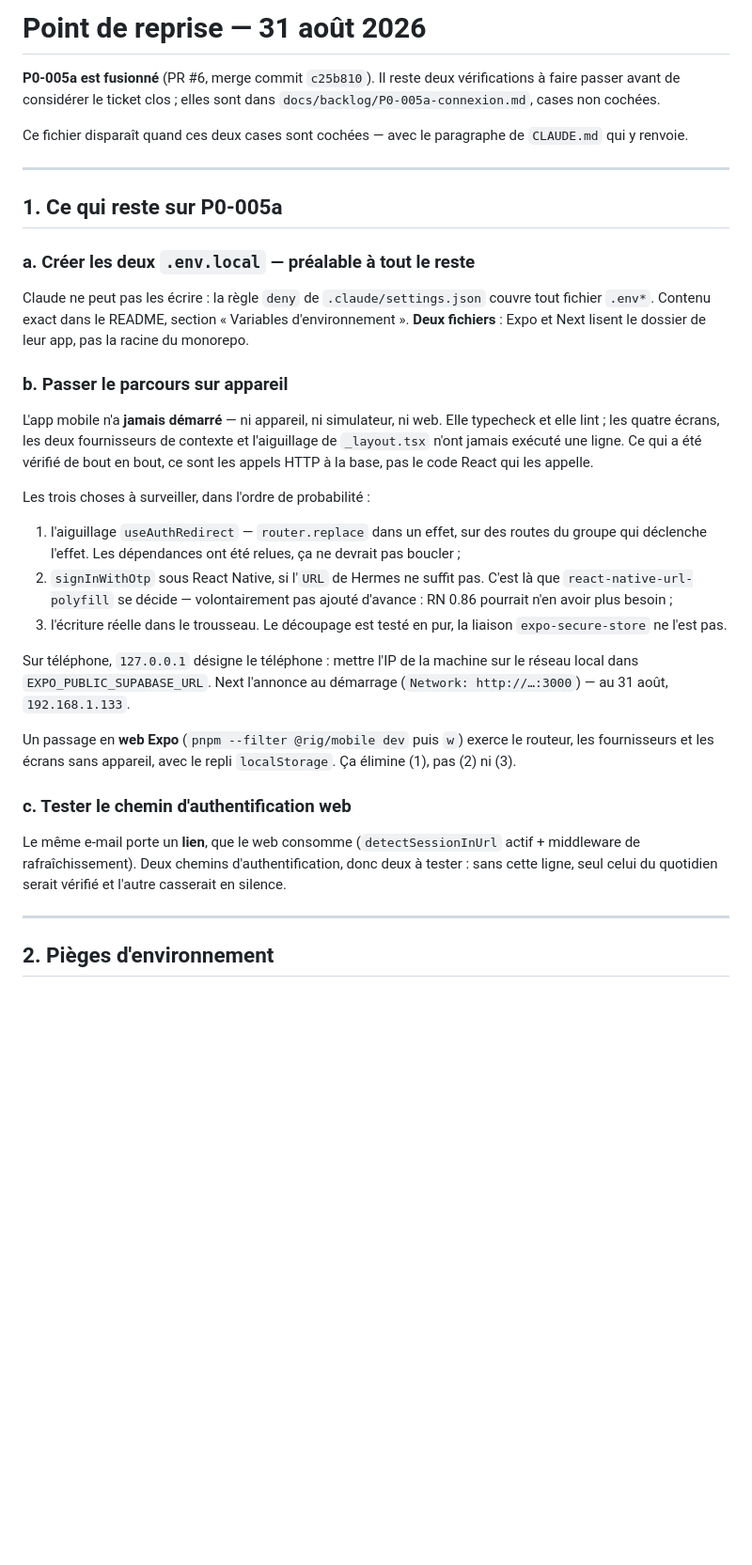
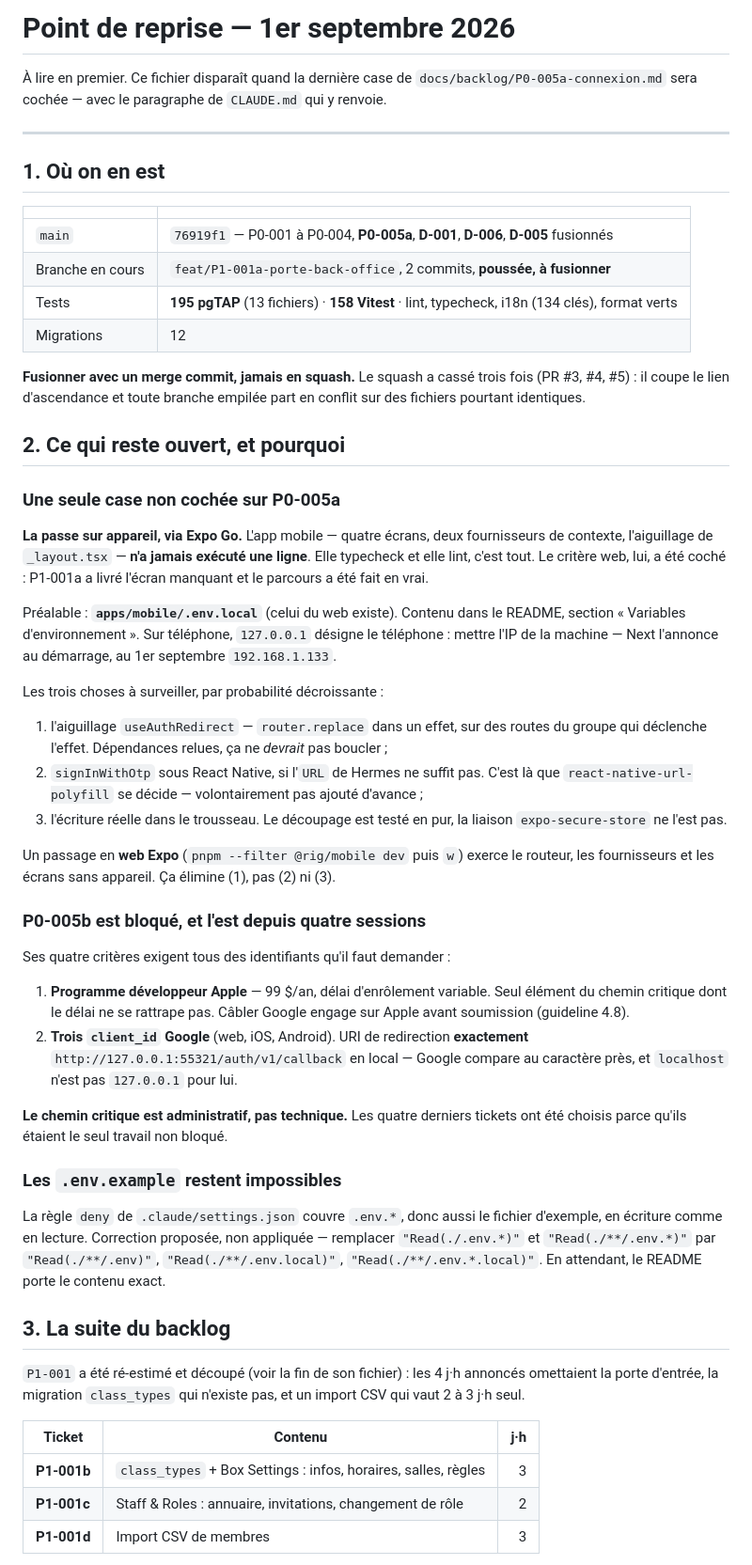
Before and after one commit to sahli28/rig, a Markdown page: docs/REPRISE.md, the part around one of its changes. Shown at 94% size. Drawn GitHub-style; blank space fills up the shorter version.

```diff
--- a/docs/REPRISE.md
+++ b/docs/REPRISE.md
@@ -1,57 +1,84 @@
-# Point de reprise — 31 août 2026
+# Point de reprise — 1er septembre 2026
 
-**P0-005a est fusionné** (PR #6, merge commit `c25b810`). Il reste deux
-vérifications à faire passer avant de considérer le ticket clos ; elles sont
-dans `docs/backlog/P0-005a-connexion.md`, cases non cochées.
-
-Ce fichier disparaît quand ces deux cases sont cochées — avec le paragraphe de
+À lire en premier. Ce fichier disparaît quand la dernière case de
+`docs/backlog/P0-005a-connexion.md` sera cochée — avec le paragraphe de
 `CLAUDE.md` qui y renvoie.
 
 ---
 
-## 1. Ce qui reste sur P0-005a
+## 1. Où on en est
 
-### a. Créer les deux `.env.local` — préalable à tout le reste
+| | |
+| --- | --- |
+| `main` | `76919f1` — P0-001 à P0-004, **P0-005a**, **D-001**, **D-006**, **D-005** fusionnés |
+| Branche en cours | `feat/P1-001a-porte-back-office`, 2 commits, **poussée, à fusionner** |
+| Tests | **195 pgTAP** (13 fichiers) · **158 Vitest** · lint, typecheck, i18n (134 clés), format verts |
+| Migrations | 12 |
 
-Claude ne peut pas les écrire : la règle `deny` de `.claude/settings.json` couvre
-tout fichier `.env*`. Contenu exact dans le README, section « Variables
-d'environnement ». **Deux fichiers** : Expo et Next lisent le dossier de leur
-app, pas la racine du monorepo.
+**Fusionner avec un merge commit, jamais en squash.** Le squash a cassé trois
+fois (PR #3, #4, #5) : il coupe le lien d'ascendance et toute branche empilée
+part en conflit sur des fichiers pourtant identiques.
 
-### b. Passer le parcours sur appareil
+## 2. Ce qui reste ouvert, et pourquoi
 
-L'app mobile n'a **jamais démarré** — ni appareil, ni simulateur, ni web. Elle
-typecheck et elle lint ; les quatre écrans, les deux fournisseurs de contexte et
-l'aiguillage de `_layout.tsx` n'ont jamais exécuté une ligne. Ce qui a été
-vérifié de bout en bout, ce sont les appels HTTP à la base, pas le code React qui
-les appelle.
+### Une seule case non cochée sur P0-005a
 
-Les trois choses à surveiller, dans l'ordre de probabilité :
+**La passe sur appareil, via Expo Go.** L'app mobile — quatre écrans, deux
+fournisseurs de contexte, l'aiguillage de `_layout.tsx` — **n'a jamais exécuté
+une ligne**. Elle typecheck et elle lint, c'est tout. Le critère web, lui, a été
+coché : P1-001a a livré l'écran manquant et le parcours a été fait en vrai.
+
+Préalable : **`apps/mobile/.env.local`** (celui du web existe). Contenu dans le
+README, section « Variables d'environnement ». Sur téléphone, `127.0.0.1` désigne
+le téléphone : mettre l'IP de la machine — Next l'annonce au démarrage, au
+1er septembre `192.168.1.133`.
+
+Les trois choses à surveiller, par probabilité décroissante :
 
 1. l'aiguillage `useAuthRedirect` — `router.replace` dans un effet, sur des
-   routes du groupe qui déclenche l'effet. Les dépendances ont été relues, ça ne
-   devrait pas boucler ;
+   routes du groupe qui déclenche l'effet. Dépendances relues, ça ne *devrait*
+   pas boucler ;
 2. `signInWithOtp` sous React Native, si l'`URL` de Hermes ne suffit pas. C'est
    là que `react-native-url-polyfill` se décide — volontairement pas ajouté
-   d'avance : RN 0.86 pourrait n'en avoir plus besoin ;
+   d'avance ;
 3. l'écriture réelle dans le trousseau. Le découpage est testé en pur, la liaison
    `expo-secure-store` ne l'est pas.
 
-Sur téléphone, `127.0.0.1` désigne le téléphone : mettre l'IP de la machine sur
-le réseau local dans `EXPO_PUBLIC_SUPABASE_URL`. Next l'annonce au démarrage
-(`Network: http://…:3000`) — au 31 août, `192.168.1.133`.
+Un passage en **web Expo** (`pnpm --filter @rig/mobile dev` puis `w`) exerce le
+routeur, les fournisseurs et les écrans sans appareil. Ça élimine (1), pas (2)
+ni (3).
 
-Un passage en **web Expo** (`pnpm --filter @rig/mobile dev` puis `w`) exerce le
-routeur, les fournisseurs et les écrans sans appareil, avec le repli
-`localStorage`. Ça élimine (1), pas (2) ni (3).
+### P0-005b est bloqué, et l'est depuis quatre sessions
 
-### c. Tester le chemin d'authentification web
+Ses quatre critères exigent tous des identifiants qu'il faut demander :
 
-Le même e-mail porte un **lien**, que le web consomme (`detectSessionInUrl`
-actif + middleware de rafraîchissement). Deux chemins d'authentification, donc
-deux à tester : sans cette ligne, seul celui du quotidien serait vérifié et
-l'autre casserait en silence.
+1. **Programme développeur Apple** — 99 $/an, délai d'enrôlement variable. Seul
+   élément du chemin critique dont le délai ne se rattrape pas. Câbler Google
+   engage sur Apple avant soumission (guideline 4.8).
+2. **Trois `client_id` Google** (web, iOS, Android). URI de redirection
+   **exactement** `http://127.0.0.1:55321/auth/v1/callback` en local — Google
+   compare au caractère près, et `localhost` n'est pas `127.0.0.1` pour lui.
 
----
+**Le chemin critique est administratif, pas technique.** Les quatre derniers
+tickets ont été choisis parce qu'ils étaient le seul travail non bloqué.
 
-## 2. Pièges d'environnement
+### Les `.env.example` restent impossibles
+
+La règle `deny` de `.claude/settings.json` couvre `.env.*`, donc aussi le fichier
+d'exemple, en écriture comme en lecture. Correction proposée, non appliquée —
+remplacer `"Read(./.env.*)"` et `"Read(./**/.env.*)"` par `"Read(./**/.env)"`,
+`"Read(./**/.env.local)"`, `"Read(./**/.env.*.local)"`. En attendant, le README
+porte le contenu exact.
+
+## 3. La suite du backlog
+
+`P1-001` a été ré-estimé et découpé (voir la fin de son fichier) : les 4 j·h
+annoncés omettaient la porte d'entrée, la migration `class_types` qui n'existe
+pas, et un import CSV qui vaut 2 à 3 j·h seul.
+
+| Ticket | Contenu | j·h |
+| --- | --- | ---: |
+| **P1-001b** | `class_types` + Box Settings : infos, horaires, salles, règles | 3 |
+| **P1-001c** | Staff & Roles : annuaire, invitations, changement de rôle | 2 |
+| **P1-001d** | Import CSV de membres | 3 |
+
```
Also changed, not shown: other parts of docs/REPRISE.md (+60 -27 lines).
